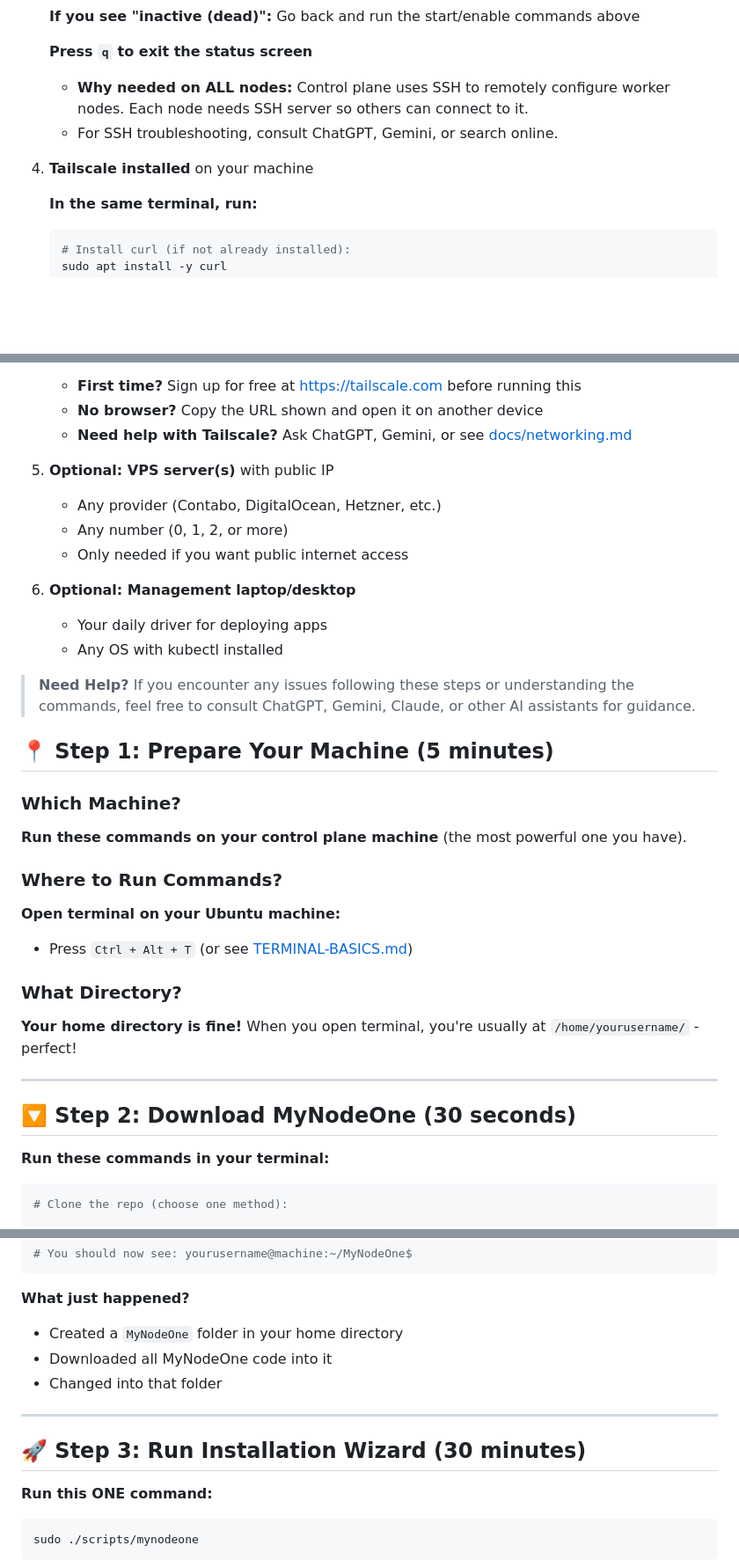
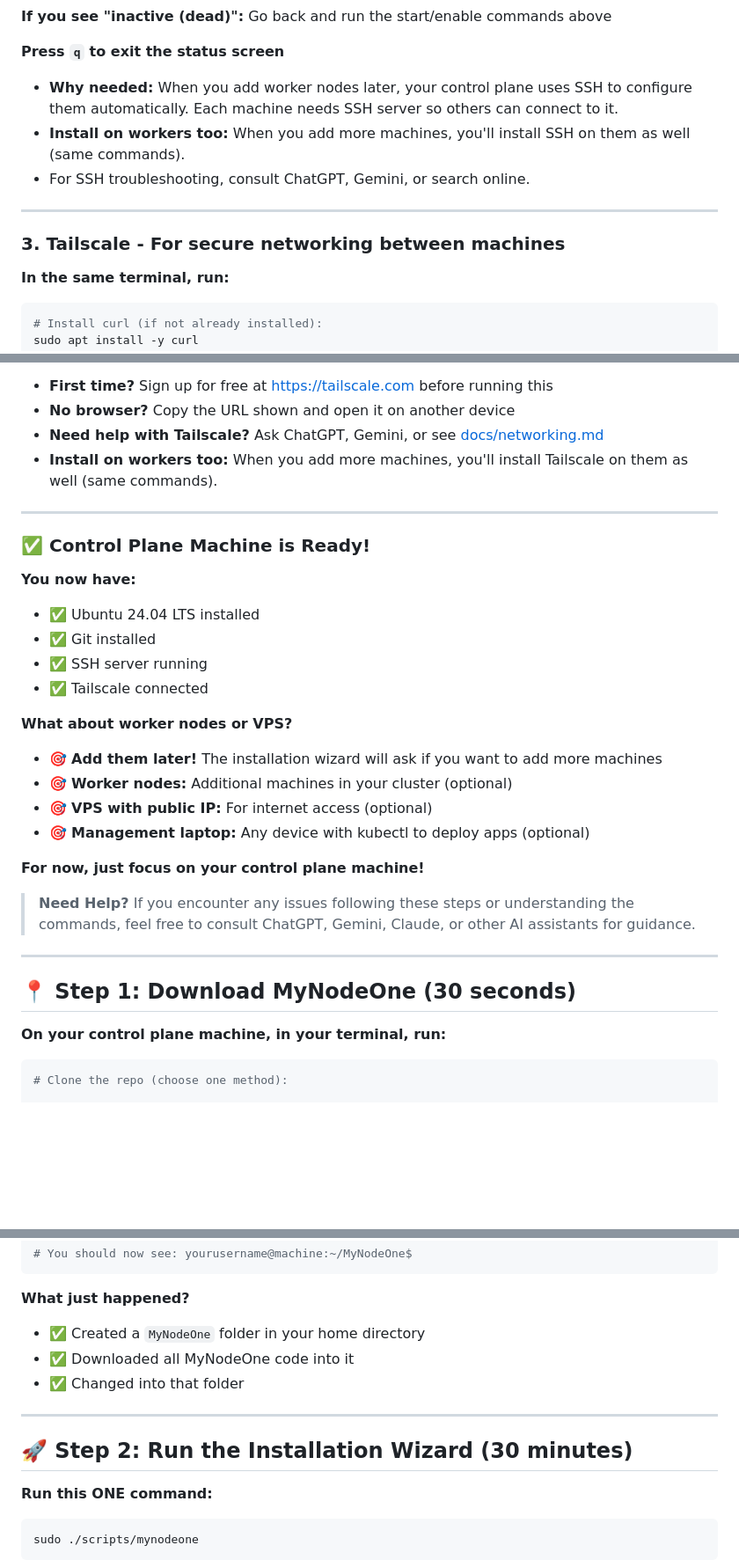
Before and after one commit to vinsac/MyNodeOne, a Markdown page: INSTALLATION.md, 3 parts joined by grey strips. Shown: that part at 88% size. GitHub-like rendering; blank space fills up the shorter version.

Commit message:
docs: restructure INSTALLATION.md to clarify control plane focus
MAJOR UX IMPROVEMENT: Clear distinction between hardware and software

User Feedback:
'Prerequisites mixed hardware (machines) and software (git/SSH)
confusingly. Points 1-4 were software, then 5-6 suddenly hardware.
Unclear that you start with control plane only.'

Solution - Complete Restructure:

1. Added Overview Section:
   - 3 simple steps shown upfront
   - Clarifies workflow before diving in
   - Mentions wizard will ask about other machines later

2. Control Plane Focus Box:
   What is it? Brain of your cluster - manages everything
   Why start here? Control plane auto-configures workers via SSH
   Which machine? Most powerful (8GB+ RAM recommended)
   Key insight: Only manually prepare ONE machine\!

3. Clear Hardware vs Software Split:

   Prerequisites Section Now:
   - Hardware: ONE machine with Ubuntu (control plane)
   - Software to install on this machine:
     1. Git - For downloading MyNodeOne
     2. SSH Server - For managing other machines (if you add them later)
     3. Tailscale - For secure networking between machines

   Each software item has clear purpose and context

4. Added Completion Checklist:
   'Control Plane Machine is Ready\!'
   - ✅ Ubuntu 24.04 LTS installed
   - ✅ Git installed
   - ✅ SSH server running
   - ✅ Tailscale connected

5. Addressed 'What About Other Machines?'
   - Worker nodes: Add later (optional)
   - VPS: Add later (optional)
   - Management laptop: Add later (optional)
   - Clear message: 'Just focus on control plane now\!'

6. Fixed Step Numbering:
   - Prerequisites: Prepare control plane (this section)
   - Step 1: Download MyNodeOne
   - Step 2: Run Installation Wizard

   No more confusing duplicate 'Step 1' sections

Benefits:
- Crystal clear: start with control plane only
- Understand WHY control plane first
- No confusion about hardware vs software
- Workers/VPS clearly marked as 'add later'
- Logical flow: prepare → download → install
- Reduces cognitive load for beginners

User Journey Now:
1. Understand what control plane is
2. Prepare ONE machine with software
3. See completion checklist
4. Download MyNodeOne
5. Run wizard (which asks about other machines)

This resolves the structural confusion completely\!

````diff
--- a/INSTALLATION.md
+++ b/INSTALLATION.md
@@ -116,10 +143,13 @@ Before starting, you need:
 
    **Press `q` to exit the status screen**
 
-   - **Why needed on ALL nodes:** Control plane uses SSH to remotely configure worker nodes. Each node needs SSH server so others can connect to it.
+   - **Why needed:** When you add worker nodes later, your control plane uses SSH to configure them automatically. Each machine needs SSH server so others can connect to it.
+   - **Install on workers too:** When you add more machines, you'll install SSH on them as well (same commands).
    - For SSH troubleshooting, consult ChatGPT, Gemini, or search online.
 
-4. **Tailscale installed** on your machine
+---
+
+### 3. Tailscale - For secure networking between machines
 
    **In the same terminal, run:**
    ```bash
@@ -151,35 +181,33 @@ Before starting, you need:
    - **First time?** Sign up for free at https://tailscale.com before running this
    - **No browser?** Copy the URL shown and open it on another device
    - **Need help with Tailscale?** Ask ChatGPT, Gemini, or see [docs/networking.md](docs/networking.md)
+   - **Install on workers too:** When you add more machines, you'll install Tailscale on them as well (same commands).
 
-5. **Optional: VPS server(s)** with public IP
-   - Any provider (Contabo, DigitalOcean, Hetzner, etc.)
-   - Any number (0, 1, 2, or more)
-   - Only needed if you want public internet access
+---
 
-6. **Optional: Management laptop/desktop**
-   - Your daily driver for deploying apps
-   - Any OS with kubectl installed
+### ✅ Control Plane Machine is Ready!
+
+**You now have:**
+- ✅ Ubuntu 24.04 LTS installed
+- ✅ Git installed
+- ✅ SSH server running
+- ✅ Tailscale connected
+
+**What about worker nodes or VPS?**
+- 🎯 **Add them later!** The installation wizard will ask if you want to add more machines
+- 🎯 **Worker nodes:** Additional machines in your cluster (optional)
+- 🎯 **VPS with public IP:** For internet access (optional)
+- 🎯 **Management laptop:** Any device with kubectl to deploy apps (optional)
+
+**For now, just focus on your control plane machine!**
 
 > **Need Help?** If you encounter any issues following these steps or understanding the commands, feel free to consult ChatGPT, Gemini, Claude, or other AI assistants for guidance.
 
-## 📍 Step 1: Prepare Your Machine (5 minutes)
-
-### Which Machine?
-**Run these commands on your control plane machine** (the most powerful one you have).
-
-### Where to Run Commands?
-**Open terminal on your Ubuntu machine:**
-- Press `Ctrl + Alt + T` (or see [TERMINAL-BASICS.md](TERMINAL-BASICS.md))
-
-### What Directory?
-**Your home directory is fine!** When you open terminal, you're usually at `/home/yourusername/` - perfect!
-
 ---
 
-## 🔽 Step 2: Download MyNodeOne (30 seconds)
+## 📍 Step 1: Download MyNodeOne (30 seconds)
 
-**Run these commands in your terminal:**
+**On your control plane machine, in your terminal, run:**
 
 ```bash
 # Clone the repo (choose one method):
@@ -197,13 +225,13 @@ cd MyNodeOne
 ```
 
 **What just happened?**
-- Created a `MyNodeOne` folder in your home directory
-- Downloaded all MyNodeOne code into it
-- Changed into that folder
+- ✅ Created a `MyNodeOne` folder in your home directory
+- ✅ Downloaded all MyNodeOne code into it
+- ✅ Changed into that folder
 
 ---
 
-## 🚀 Step 3: Run Installation Wizard (30 minutes)
+## 🚀 Step 2: Run the Installation Wizard (30 minutes)
 
 **Run this ONE command:**
 
````
Also changed, not shown: other parts of INSTALLATION.md (+36 -9 lines).
